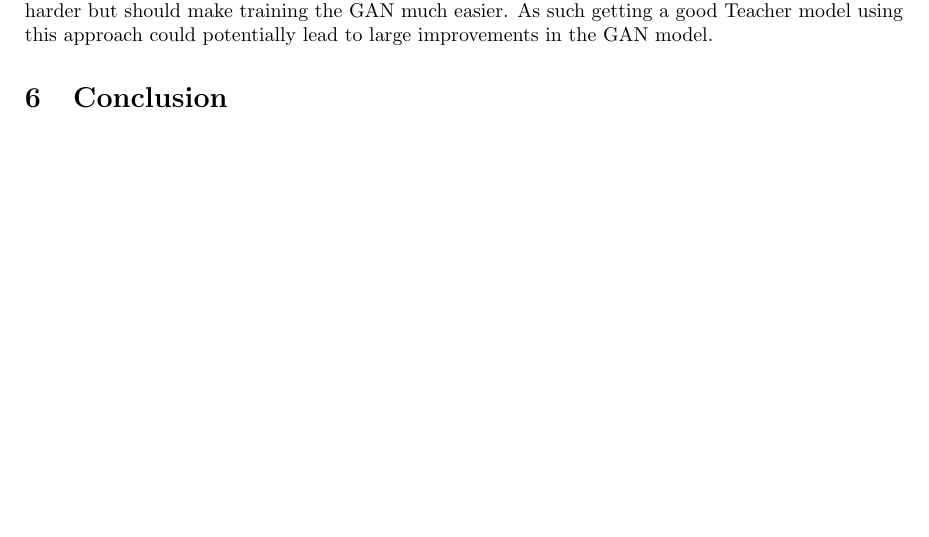
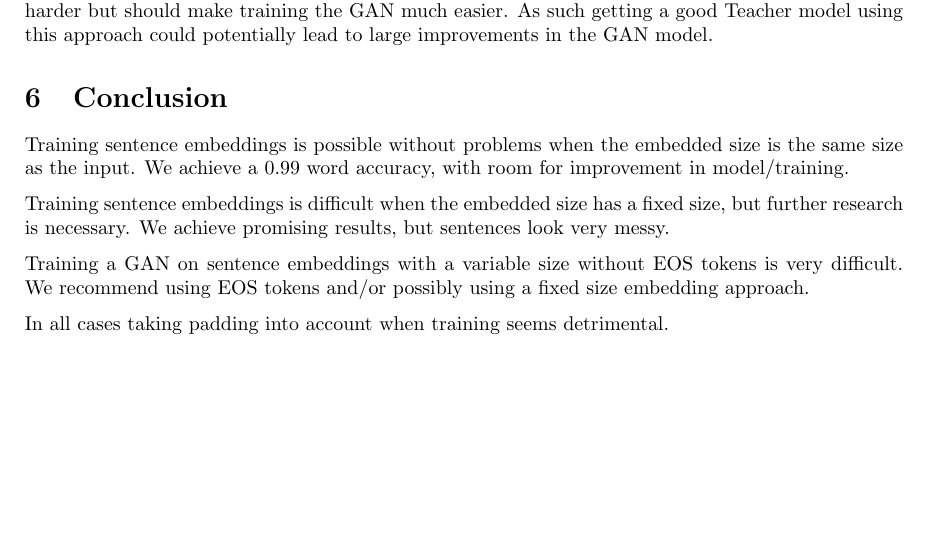
Before and after one commit to andreashhpetersen/adversarial-text-generation, a LaTeX document (report/main.tex): part of page 10 of 11, cut so that both start at the same text. Compiled offline with pdfLaTeX.

Commit message:
quick notes on a conclusion

```diff
--- a/report/main.tex
+++ b/report/main.tex
@@ -605,7 +605,19 @@ but should make training the GAN much easier. As such getting a good Teacher mod
 approach could potentially lead to large improvements in the GAN model.
 
 \section{Conclusion}\label{sec:conclusion}
+Training sentence embeddings is possible without problems
+when the embedded size is the same size as the input.
+We achieve a 0.99 word accuracy, with room for improvement in model/training.
 
+Training sentence embeddings is difficult when the embedded
+size has a fixed size, but further research is necessary.
+We achieve promising results, but sentences look very messy.
+
+Training a GAN on sentence embeddings with a variable size without
+EOS tokens is very difficult. We recommend using EOS tokens and/or possibly
+using a fixed size embedding approach.
+
+In all cases taking padding into account when training seems detrimental.
 
 \newpage
 \printbibliography%
```
